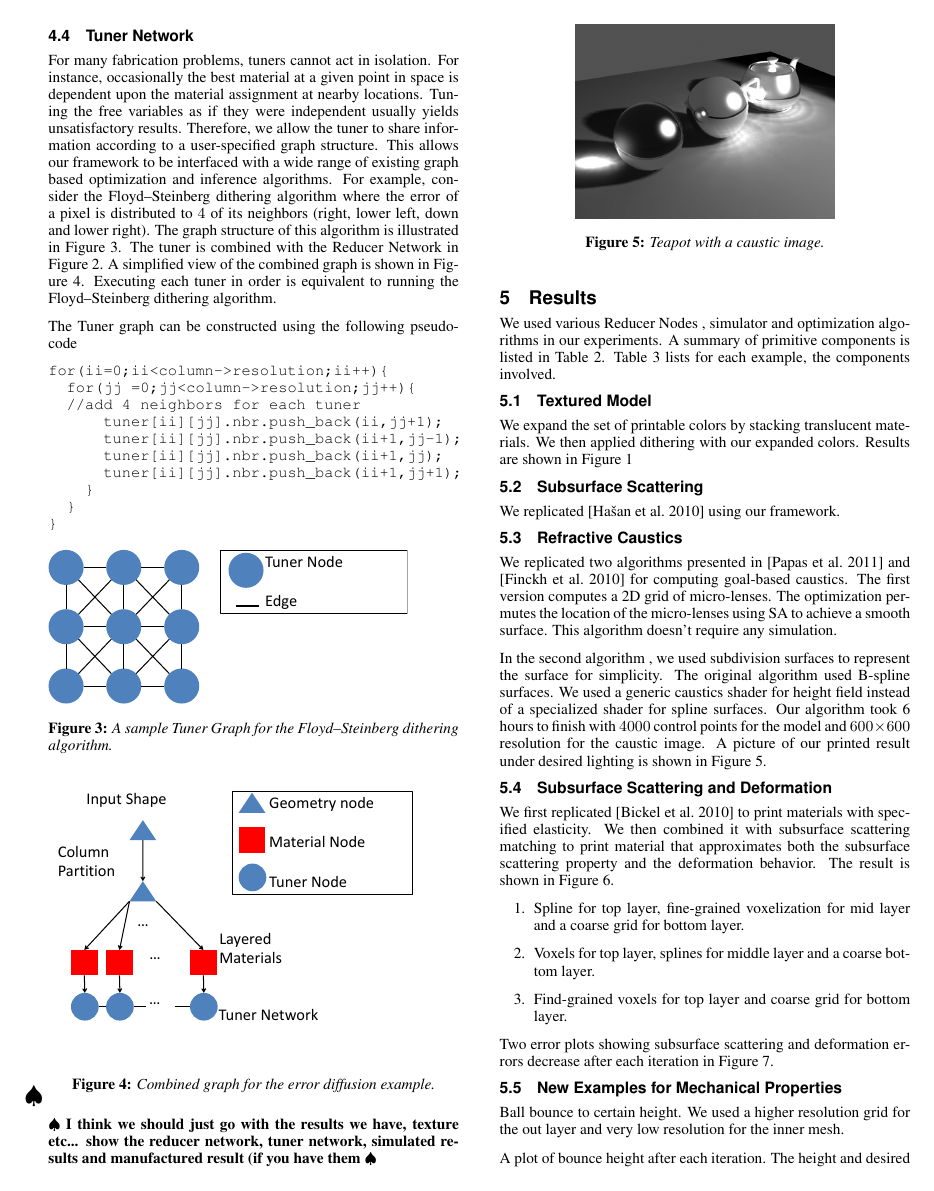
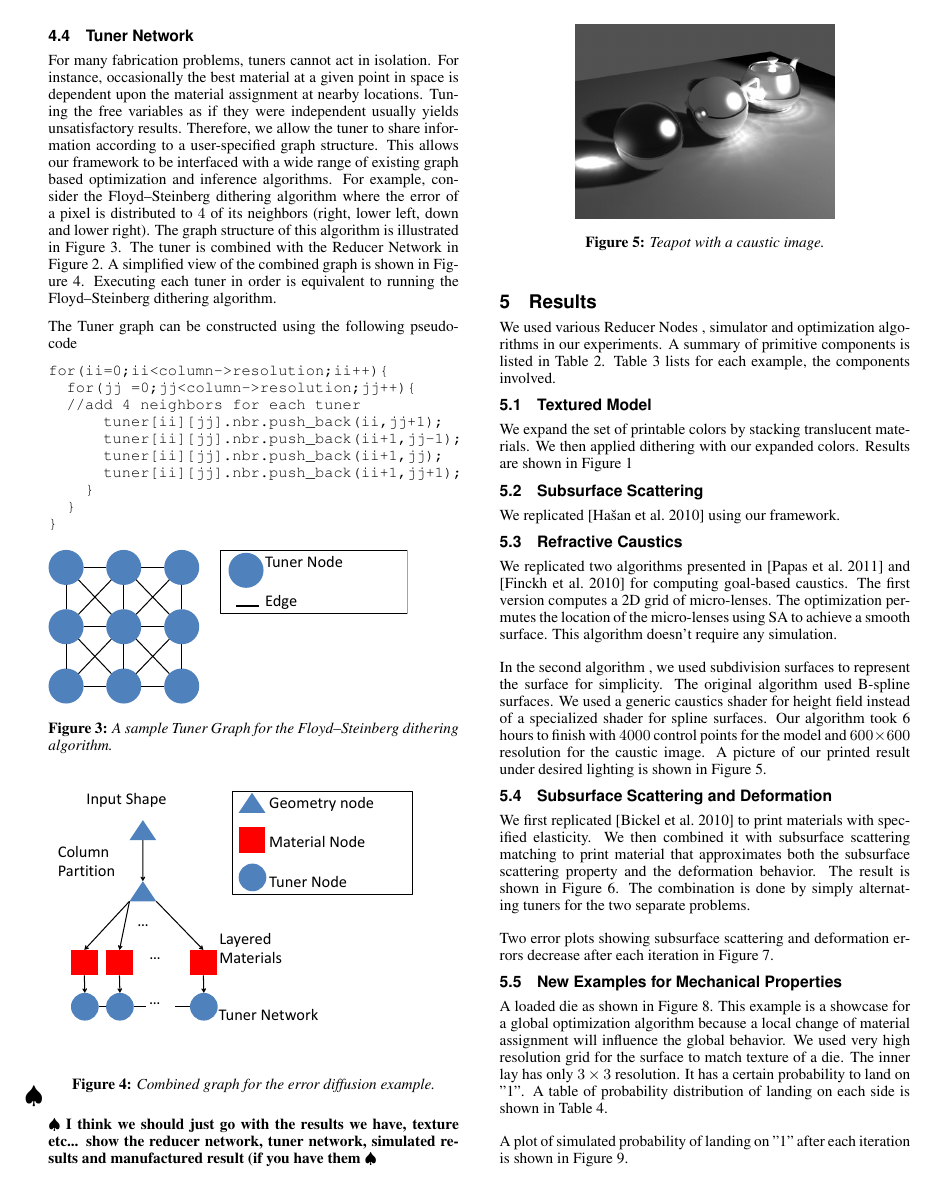
Before and after one commit to desaic/Spec2FabPaper, a LaTeX paper (paper.tex): page 3 of 5. Compiled offline with pdfLaTeX.

Commit message:
more forged results before I go home

```diff
--- a/paper.tex
+++ b/paper.tex
@@ -507,16 +507,18 @@ We then combined it with subsurface scattering
 matching to print material that approximates
 both the subsurface scattering property and the deformation behavior.
 The result is shown in Figure~\ref{fig:deform}.
+The combination is done by simply alternating tuners for the two
+separate problems.
 %We tried different combinations of generators in this experiment.
 %We compared the performance of these different generator
 %in terms of run-time and error.
-\begin{enumerate}
-\item Spline for top layer, fine-grained voxelization for mid layer
-and a coarse grid for bottom layer.
-\item Voxels for top layer, splines for middle layer and a coarse
-bottom layer.
-\item Find-grained voxels for top layer and coarse grid for bottom layer.
-\end{enumerate}
+%\begin{enumerate}
+%\item Spline for top layer, fine-grained voxelization for mid layer
+%and a coarse grid for bottom layer.
+%\item Voxels for top layer, splines for middle layer and a coarse
+%bottom layer.
+%\item Find-grained voxels for top layer and coarse grid for bottom layer.
+%\end{enumerate}
 
 \begin{figure}
 \begin{subfigure}[b]{0.3\textwidth}
@@ -562,9 +564,3 @@ iteratively. (a)Subsurface scattering errors. (b)Deformation errors.}
 \end{figure}
 
 \subsection{New Examples for Mechanical Properties}
-Ball bounce to certain height. We used a higher resolution
-grid for the out layer and very low resolution
-for the inner mesh.
-
-A plot of bounce height after each iteration.
-The height and desired height is plotted in Figure~\ref{fig:ball}
@@ -576,9 +567,21 @@ The height and desired height is plotted in Figure~\ref{fig:ball}
-\label{fig:ball}
-\end{figure}
+%Ball bounce to certain height. We used a higher resolution
+%grid for the out layer and very low resolution
+%for the inner mesh.
+%
+%A plot of bounce height after each iteration.
+%The height and desired height is plotted in Figure~\ref{fig:ball}
+%\begin{figure}
+%	\centering
+% 	\includegraphics[width=0.3\textwidth]{figure/ballHeight.pdf}
+%\caption{Simulated height per-iteration of a ball bouncing after free-falling at 1 meter height.
+%	Redline is desired height.}
+%\label{fig:ball}
+%\end{figure}
 
 
-A loaded die as shown in Figure~\ref{fig:die}. This example is interesting because
-a local change will have some global effect.
+A loaded die as shown in Figure~\ref{fig:die}.
+This example is a showcase for a global optimization algorithm
+because a local change of material assignment will influence the global behavior.
 We used very high resolution grid for the surface to match texture
 of a die. The inner lay has only $3\times 3$ resolution.
 \begin{figure}
```
Also changed, not shown: paper.tex (5 more changed lines).
